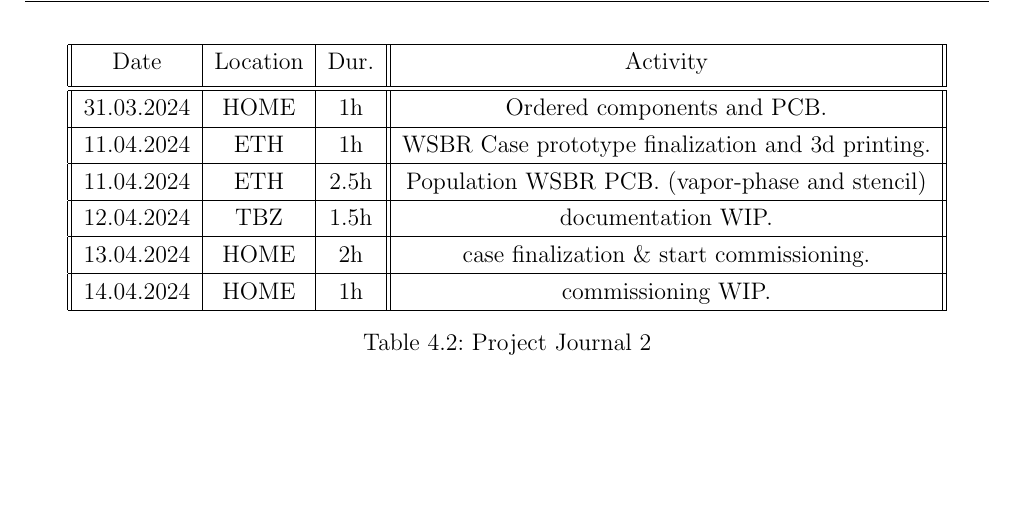
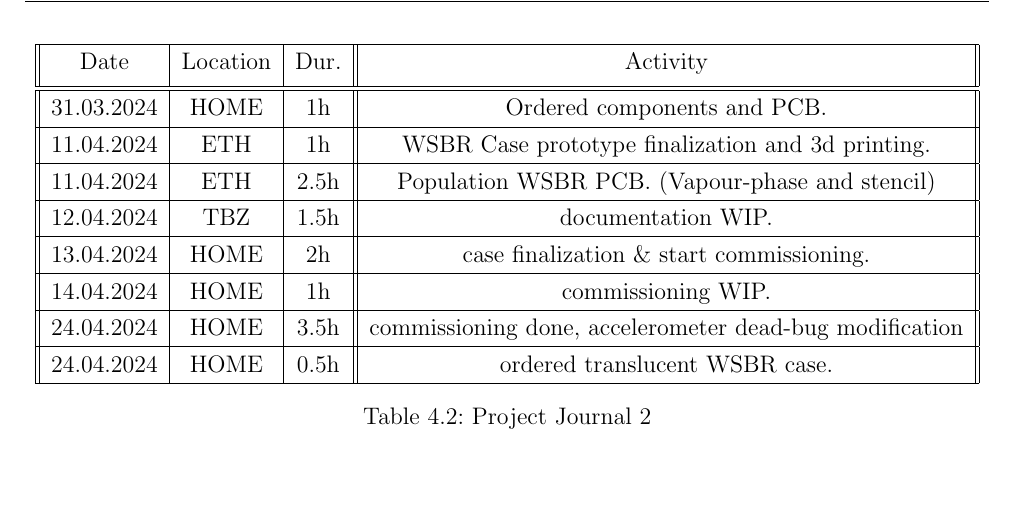
Before and after one commit to Jowllel/Wireless-ScoreBoard, a LaTeX thesis (2_Documentation/Documentation_Wireless_ScoreBoard_Remote/main.tex, which reads 2_Documentation/Documentation_Wireless_ScoreBoard_Remote/Chapters/Appendix_A.tex): part of page 26 of 36, cut so that both start at the same text. Compiled offline with pdfLaTeX.

Commit message:
Journal updates.

```diff
--- a/2_Documentation/Documentation_Wireless_ScoreBoard_Remote/Chapters/Appendix_A.tex
+++ b/2_Documentation/Documentation_Wireless_ScoreBoard_Remote/Chapters/Appendix_A.tex
@@ -227,7 +227,7 @@ Holiday / language study trip Malta.
  \hline
      11.04.2024 & ETH & 1h & WSBR Case prototype finalization and 3d printing. \\
  \hline
-     11.04.2024 & ETH & 2.5h & Population WSBR PCB. (vapor-phase and stencil)\\
+     11.04.2024 & ETH & 2.5h & Population WSBR PCB. (Vapour-phase and stencil)\\
  \hline
      12.04.2024 & TBZ & 1.5h & documentation WIP. \\
  \hline
@@ -235,6 +235,10 @@ Holiday / language study trip Malta.
  \hline
      14.04.2024 & HOME & 1h & commissioning WIP. \\
  \hline
+     24.04.2024 & HOME & 3.5h & commissioning done, accelerometer dead-bug modification \\
+ \hline
+     24.04.2024 & HOME & 0.5h & ordered translucent WSBR case. \\
+ \hline
 \end{tabular}
     \caption{Project Journal 2}
     \label{tab:Project Journal 2}
```
